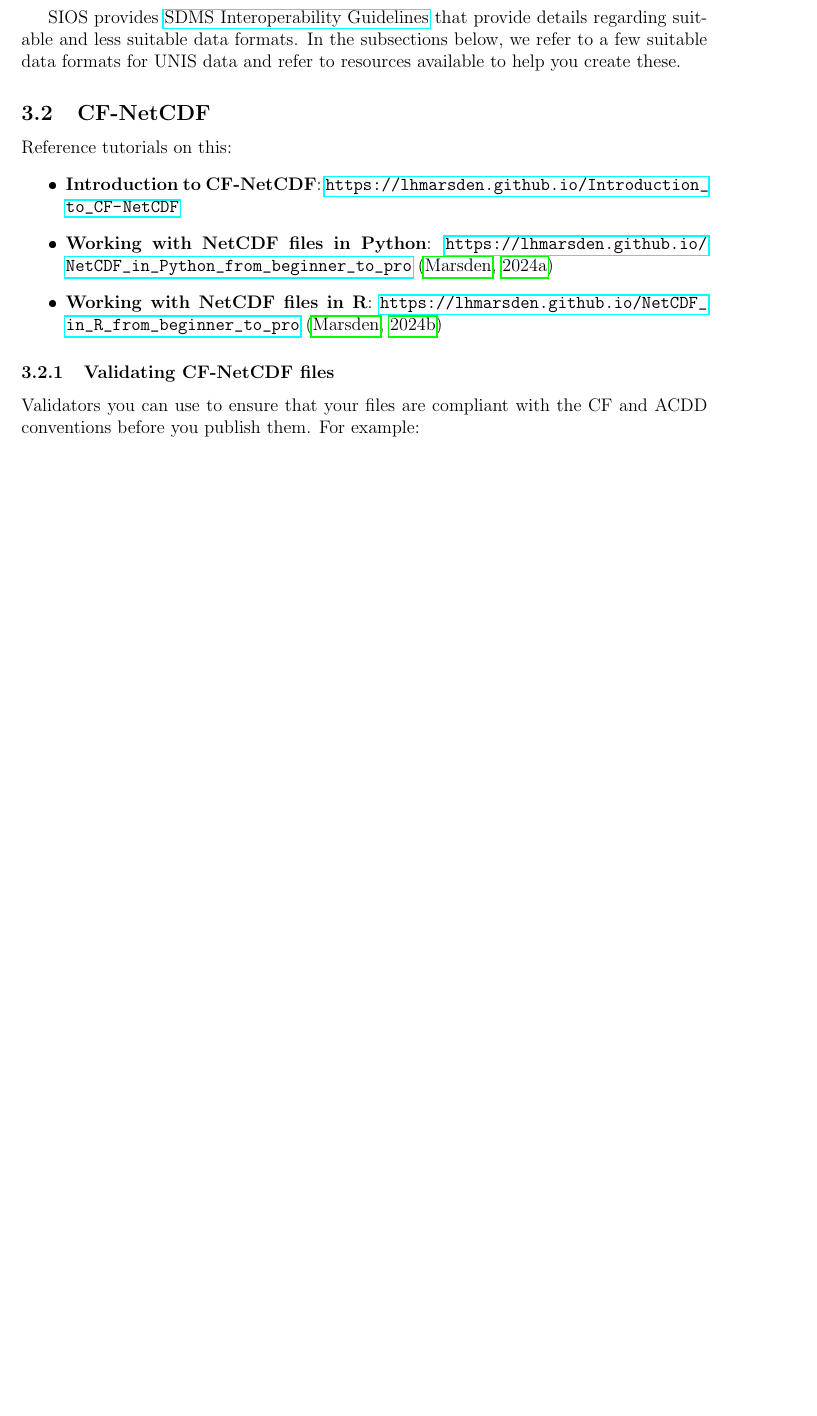
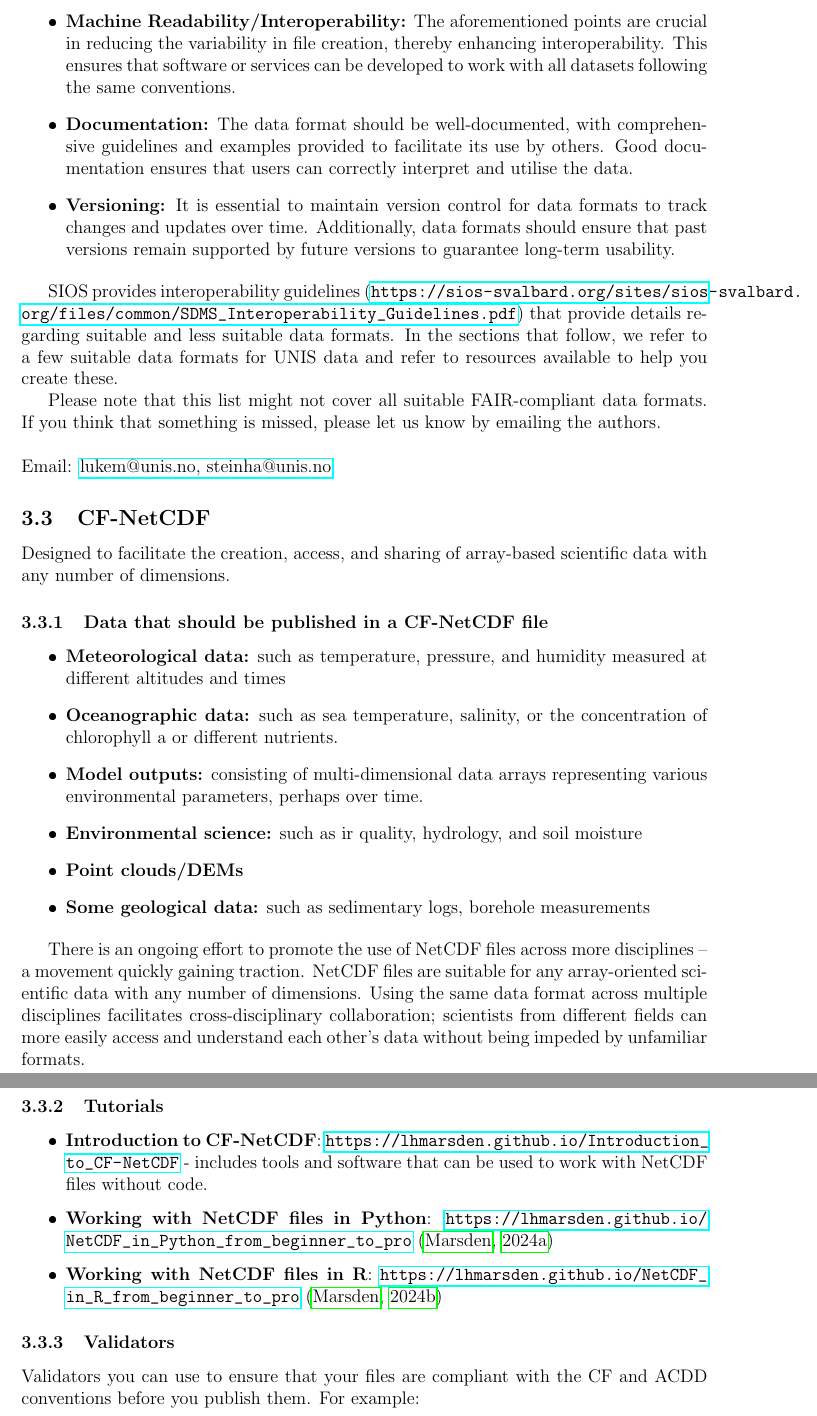
Before and after one commit to UNISvalbard/How_to_publish_UNIS_data, a LaTeX paper (How_to_publish_UNIS_data.tex): part of page 3 of 6 before the commit and two parts of pages 5 and 6 of 9 after it, the two joined at a grey line, cut at the place of the change, the shorter picture padded with empty space. The pictures show the PDF file How_to_publish_UNIS_data.pdf that the author committed with the source.

Commit message:
updates to recommended data formats

```diff
--- a/How_to_publish_UNIS_data.tex
+++ b/How_to_publish_UNIS_data.tex
@@ -101,2 +101,4 @@ So what makes a data format FAIR-compliant?
 
-SIOS provides \href{https://sios-svalbard.org/sites/sios-svalbard.org/files/common/SDMS_Interoperability_Guidelines.pdf}{SDMS Interoperability Guidelines} that provide details regarding suitable and less suitable data formats. In the subsections below, we refer to a few suitable data formats for UNIS data and refer to resources available to help you create these.
+To be considered FAIR-compliant, a data format must adhere to the following principles:
+
+\begin{itemize}
@@ -102,0 +108 @@ SIOS provides \href{https://sios-svalbard.org/sites/sios-svalbard.org/files/comm
+\begin{itemize}
@@ -103,11 +112,37 @@ SIOS provides \href{https://sios-svalbard.org/sites/sios-svalbard.org/files/comm
+\end{itemize}
+\item \textbf{Standardised Structure:} There should be defined conventions for the placement of data and metadata within the file. All files following these conventions should organise their data and metadata uniformly. The specific conventions adhered to by the dataset should be explicitly stated.
+\item \textbf{Machine Readability/Interoperability:} The aforementioned points are crucial in reducing the variability in file creation, thereby enhancing interoperability. This ensures that software or services can be developed to work with all datasets following the same conventions.
+\item \textbf{Documentation:} The data format should be well-documented, with comprehensive guidelines and examples provided to facilitate its use by others. Good documentation ensures that users can correctly interpret and utilise the data.
+\item \textbf{Versioning:} It is essential to maintain version control for data formats to track changes and updates over time. Additionally, data formats should ensure that past versions remain supported by future versions to guarantee long-term usability.
+\end{itemize}
+
+SIOS provides interoperability guidelines (\url{https://sios-svalbard.org/sites/sios-svalbard.org/files/common/SDMS_Interoperability_Guidelines.pdf}) that provide details regarding suitable and less suitable data formats. In the sections that follow, we refer to a few suitable data formats for UNIS data and refer to resources available to help you create these.
+
+Please note that this list might not cover all suitable FAIR-compliant data formats. If you think that something is missed, please let us know by emailing the authors.\\ \\
+Email: \emailauthors
 
 \subsection{CF-NetCDF}
 
-Reference tutorials on this:
+Designed to facilitate the creation, access, and sharing of array-based scientific data with any number of dimensions.
+
+\subsubsection{Data that should be published in a CF-NetCDF file}
 \begin{itemize}
-    \item \textbf{Introduction to CF-NetCDF}: \url{https://lhmarsden.github.io/Introduction_to_CF-NetCDF}
+\item \textbf{Meteorological data:} such as temperature, pressure, and humidity measured at different altitudes and times
+\item \textbf{Oceanographic data:} such as sea temperature, salinity, or the concentration of chlorophyll a or different nutrients.
+\item \textbf{Model outputs:} consisting of multi-dimensional data arrays representing various environmental parameters, perhaps over time.
+\item \textbf{Environmental science:} such as ir quality, hydrology, and soil moisture
+\item \textbf{Point clouds/DEMs}
+\item \textbf{Some geological data:} such as sedimentary logs, borehole measurements
+\end{itemize}
+
+There is an ongoing effort to promote the use of NetCDF files across more disciplines – a movement quickly gaining traction. NetCDF files are suitable for any array-oriented scientific data with any number of dimensions. Using the same data format across multiple disciplines facilitates cross-disciplinary collaboration; scientists from different fields can more easily access and understand each other’s data without being impeded by unfamiliar formats.
+
+\subsubsection{Tutorials}
+
+\begin{itemize}
+    \item \textbf{Introduction to CF-NetCDF}: \url{https://lhmarsden.github.io/Introduction_to_CF-NetCDF} - includes tools and software that can be used to work with NetCDF files without code.
     \item \textbf{Working with NetCDF files in Python}: \url{https://lhmarsden.github.io/NetCDF_in_Python_from_beginner_to_pro} \citep{marsden_netcdf_python}
     \item \textbf{Working with NetCDF files in R}: \url{https://lhmarsden.github.io/NetCDF_in_R_from_beginner_to_pro} \citep{marsden_netcdf_r}
 \end{itemize}
 
-\subsubsection{Validating CF-NetCDF files}
+\subsubsection{Validators}
@@ -124,0 +171,5 @@ Darwin Core is a data standard originally developed for biodiversity informatics
+\end{itemize}
+
+\subsubsection{Data that should be published in a Darwin Core Archive}
+\begin{itemize}
+\item{Biodiversity data}
@@ -133,7 +184,11 @@ Darwin Core includes
 \begin{itemize}
-\item Darwin Core terms: A controlled vocabulary of terms - \url{https://dwc.tdwg.org/terms/}
-\item Darwin Core Archive: A more-or-less FAIR-compliant data format
+\item \textbf{Marine data: } The Norwegian Marine Data Centre. Once published, the data will automatically become available via OBIS \url{www.obis.org} and GBIF \url{www.gbif.org}.
+\item \textbf{Terrestrial data: } GBIF Norway. Contact \href{mailto:helpdesk@gbif.no}{helpdesk@gbif.no} to start the process. Luke also has admin credentials to their Integrated Publishing Toolkit at the time of writing.
 \end{itemize}
+
+\subsubsection{Tutorials}
 
 The following document has been created to provide help you create and publish a Darwin Core Archive for scientific data. This also includes where you should publish the Darwin Core Archive.
 \url{https://github.com/lhmarsden/Darwin_Core_Archive_workshop/blob/main/How_to_create_a_DwCA_for_scientists.pdf}
+
+\subsubsection{Validators}
```
Also changed, not shown: How_to_publish_UNIS_data.pdf, How_to_publish_UNIS_data.tex (51 more changed lines).
